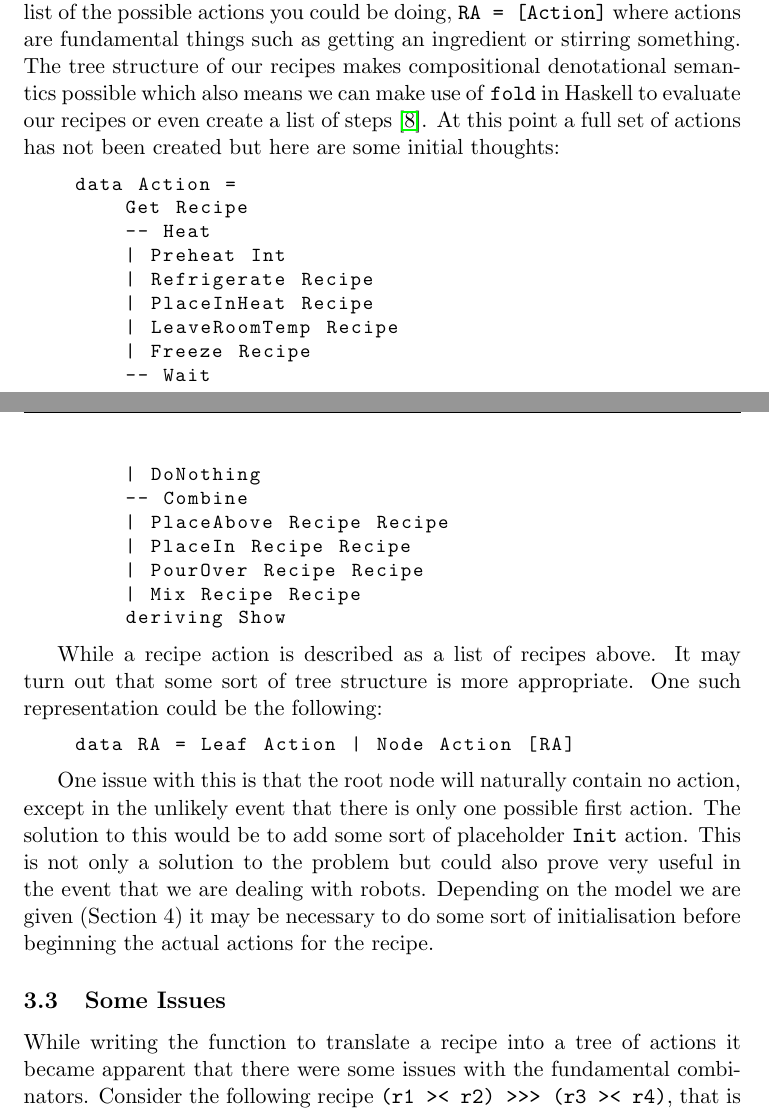
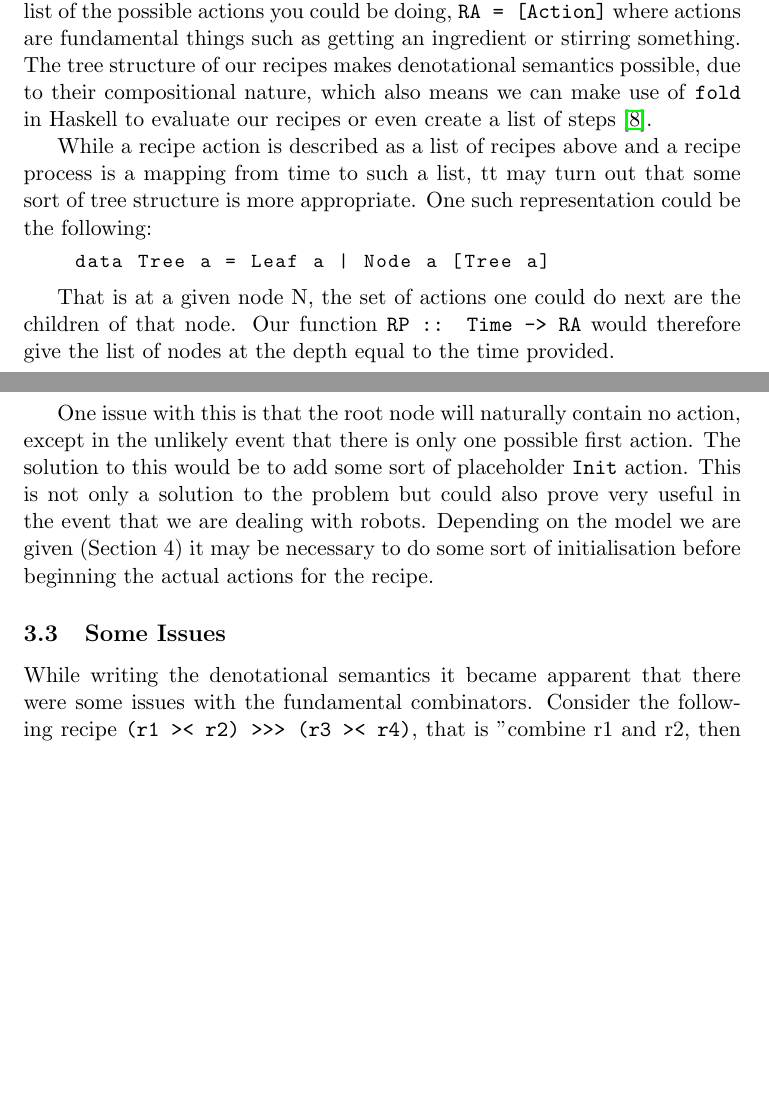
Before and after one commit to Burtannia/recipe-dsl, a LaTeX document (docs/interim/Interim.tex): two parts of pages 9 and 10 of 17, joined at a grey line, cut so that both start at the same text, the shorter picture padded with empty space. Compiled offline with pdfLaTeX.

Commit message:
Adjusted semantics section of report

```diff
--- a/docs/interim/Interim.tex
+++ b/docs/interim/Interim.tex
@@ -10,6 +10,9 @@
     linktoc = all
 }
 
+\usepackage{mathtools}
+\usepackage{amssymb}
+\usepackage{stmaryrd}
 \usepackage{graphicx}
 
 \usepackage{multicol}
@@ -394,43 +397,32 @@
     mapping of time to a recipe action \texttt{RP = Time -> RA}. A recipe action
     is a list of the possible actions you could be doing, \texttt{RA = [Action]}
     where actions are fundamental things such as getting an ingredient or stirring
-    something. The tree structure of our recipes makes compositional denotational
-    semantics possible which also means we can make use of \texttt{fold} in Haskell
-    to evaluate our recipes or even create a list of steps \cite{hutton-fold}.
-    At this point a full set of actions has not been created but here are some
-    initial thoughts:
+    something. The tree structure of our recipes makes denotational semantics possible,
+    due to their compositional nature, which also means we can make use of \texttt{fold}
+    in Haskell to evaluate our recipes or even create a list of steps \cite{hutton-fold}.
+
+    % \begin{align}
+    %     \llbracket \texttt{Ingredient s} \rrbracket = \texttt{GET (Ingredient s)} \\
+    %     \llbracket \texttt{Heat t r} \rrbracket = \texttt{Node (PlaceInHeat r) [
+    %         Node (Preheat t) [\llbracket \texttt{r} \rrbracket]]} \\
+    %     \llbracket \texttt{Wait t} \rrbracket = \texttt{Leaf DoNothing} \\
+
+    % \end{align}
+
+    While a recipe action is described as a list of recipes above and a recipe process is
+    a mapping from time to such a list, tt may turn out that some sort of tree structure is
+    more appropriate. One such representation could be the following:
 
     \begin{tt}
     \small
     \begin{lstlisting}
-    data Action =
-        Get Recipe
-        -- Heat
-        | Preheat Int
-        | Refrigerate Recipe
-        | PlaceInHeat Recipe
-        | LeaveRoomTemp Recipe
-        | Freeze Recipe
-        -- Wait
-        | DoNothing
-        -- Combine
-        | PlaceAbove Recipe Recipe
-        | PlaceIn Recipe Recipe
-        | PourOver Recipe Recipe
-        | Mix Recipe Recipe
-        deriving Show
+    data Tree a = Leaf a | Node a [Tree a]
     \end{lstlisting}
     \end{tt}
 
-    While a recipe action is described as a list of recipes above. It may turn out that some
-    sort of tree structure is more appropriate. One such representation could be the following:
-
-    \begin{tt}
-    \small
-    \begin{lstlisting}
-    data RA = Leaf Action | Node Action [RA]
-    \end{lstlisting}
-    \end{tt}
+    That is at a given node N, the set of actions one could do next are the children of
+    that node. Our function \texttt{RP :: Time -> RA} would therefore give the list of
+    nodes at the depth equal to the time provided. \\
 
     One issue with this is that the root node will naturally contain no action, except in the
     unlikely event that there is only one possible first action. The solution to this would
@@ -441,10 +433,10 @@
 
     \subsection{Some Issues}
 
-    While writing the function to translate a recipe into a tree of actions it became apparent
-    that there were some issues with the fundamental combinators. Consider the following
-    recipe \texttt{(r1 >< r2) >>> (r3 >< r4)}, that is "combine r1 and r2" then "combine r3 and r4".
-    This would translate into the following tree of actions:
+    While writing the denotational semantics it became apparent that there were
+    some issues with the fundamental combinators. Consider the following recipe
+    \texttt{(r1 >< r2) >>> (r3 >< r4)}, that is "combine r1 and r2, then combine
+    r3 and r4". This would translate into the following tree of actions:
 
     \begin{figure}[ht]
         \centering
```
Also changed, not shown: docs/interim/Interim.pdf, 5 other files.
